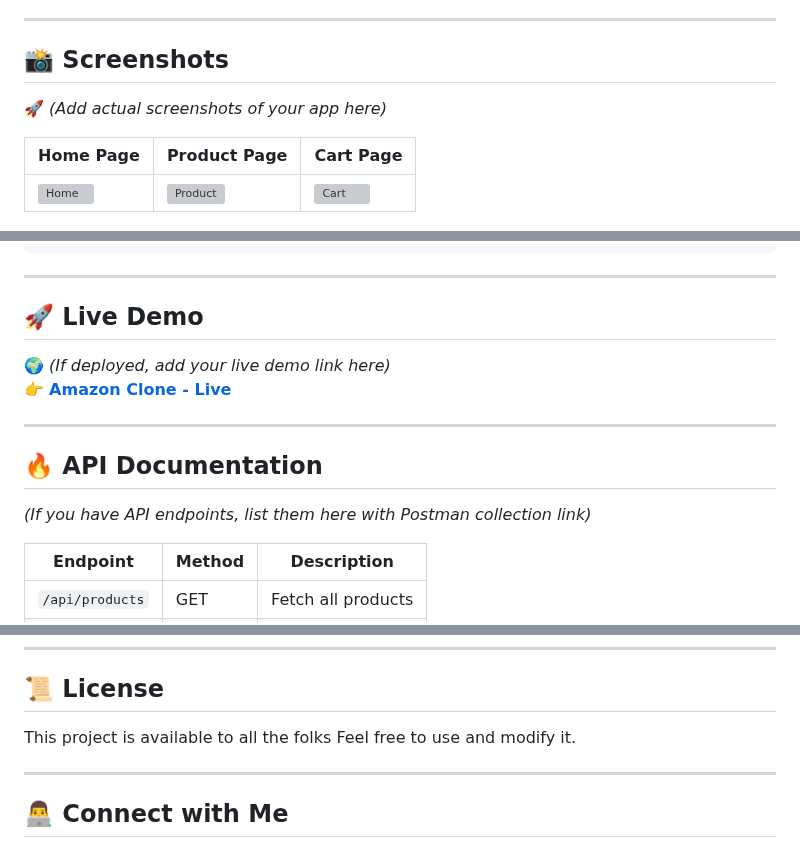
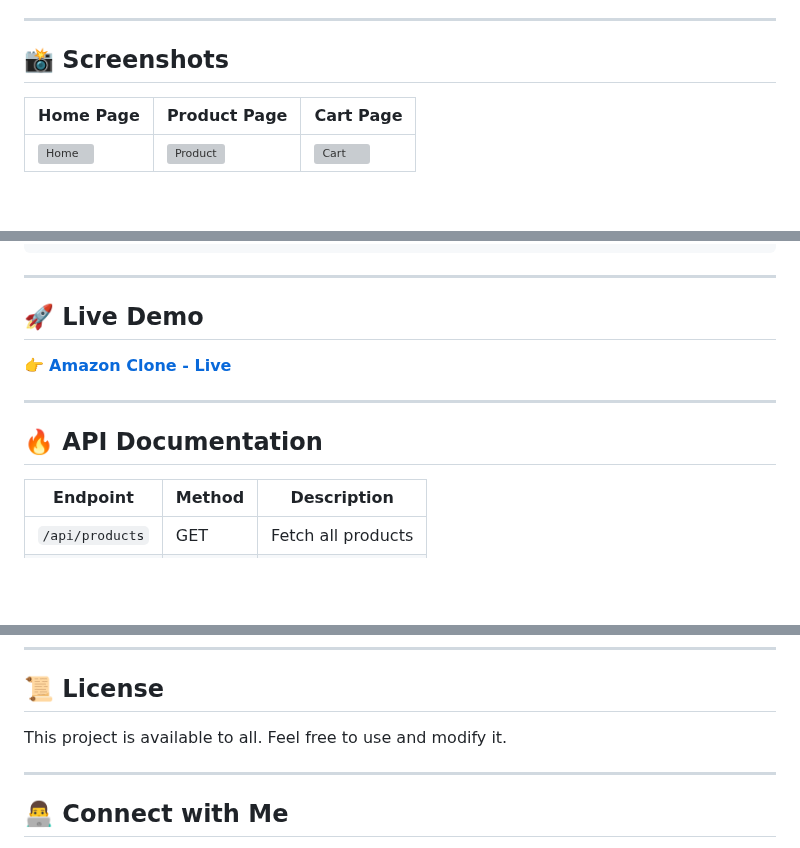
Before and after one commit to SampathKumarKolichalam/Amazon-Clone-Web-Application, a Markdown page: README.md, 3 parts joined by grey strips. Drawn GitHub-style; blank space fills up the shorter version; grey boxes are pictures that could not be loaded.

```diff
--- a/README.md
+++ b/README.md
@@ -34,7 +34,6 @@ This project is a full-stack **Amazon Clone Web Application** that enables users
 ---
 
 ## 📸 **Screenshots**
-🚀 *(Add actual screenshots of your app here)*
 
 | Home Page | Product Page | Cart Page |
 |------------|------------|------------|
@@ -71,14 +70,11 @@ docker-compose up --build
 ---
 
 ## 🚀 **Live Demo**
-🌍 *(If deployed, add your live demo link here)*
 👉 **[Amazon Clone - Live](https://your-deployment-link.com)**
 
 ---
 
 ## 🔥 **API Documentation**
-*(If you have API endpoints, list them here with Postman collection link)*
-
 | Endpoint | Method | Description |
 |----------|--------|-------------|
 | `/api/products` | GET | Fetch all products |
@@ -101,7 +97,7 @@ git push origin feature-branch
 ---
 
 ## 📜 **License**
-This project is available to all the folks Feel free to use and modify it.
+This project is available to all. Feel free to use and modify it.
 
 ---
 
```
